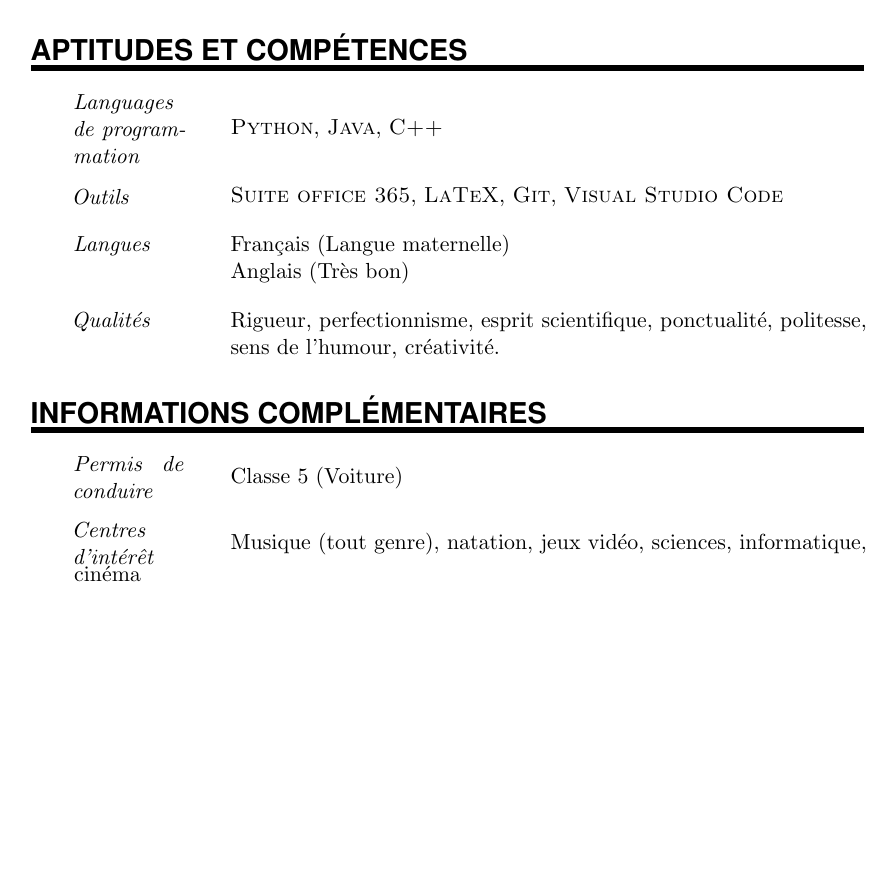
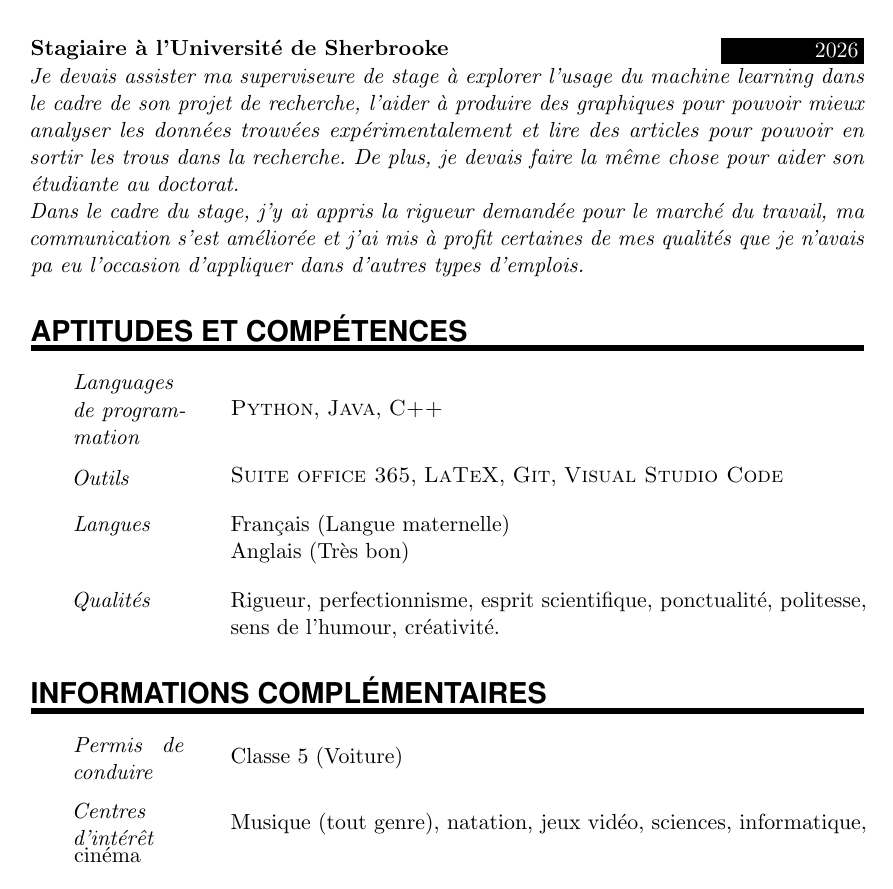
Before and after one commit to JEAA2104/Devoirs, a LaTeX CV (important/CV/CV_F_Alexis_Jean.tex): page 2 of 2. The pictures show the PDF file important/CV/CV_F_Alexis_Jean.pdf that the author committed with the source.

Commit message:
Ajout stagiaire

```diff
--- a/important/CV/CV_F_Alexis_Jean.tex
+++ b/important/CV/CV_F_Alexis_Jean.tex
@@ -108,6 +108,8 @@
 \EducationEntry{Résidence pour personnes âgées Le VÜ}{2021-2022}{Serveur aux tables: faire la mise en place de la salle, prendre les commandes des résidents, servir et desservir les tables assignées, ménage et remise de la salle à zéro.}{}
 \sepspace
 \EducationEntry{Harmonie Montcalm, école secondaire Mitchell-Montcalm}{2020-2021}{Chef de section des percussions: distribuer et assigner les différents partitions aux percussionnistes, motiver les troupes et faire respecter le silence durant les répétitions.}{}
+\newpage
+\EducationEntry{Stagiaire à l'Université de Sherbrooke}{2026}{Je devais assister ma superviseure de stage à explorer l'usage du machine learning dans le cadre de son projet de recherche, l'aider à produire des graphiques pour pouvoir mieux analyser les données trouvées expérimentalement et lire des articles pour pouvoir en sortir les trous dans la recherche. De plus, je devais faire la même chose pour aider son étudiante au doctorat. \newline Dans le cadre du stage, j'y ai appris la rigueur demandée pour le marché du travail, ma communication s'est améliorée et j'ai mis à profit certaines de mes qualités que je n'avais pa eu l'occasion d'appliquer dans d'autres types d'emplois.}{}
 %%% Skills
 %%% ------------------------------------------------------------
 \NewPart{Aptitudes et compétences}{}
```
Also changed, not shown: important/CV/CV_F_Alexis_Jean.pdf, important/CV/CV_F_Alexis_Jean.tex (2 more changed lines), 1 other file.
